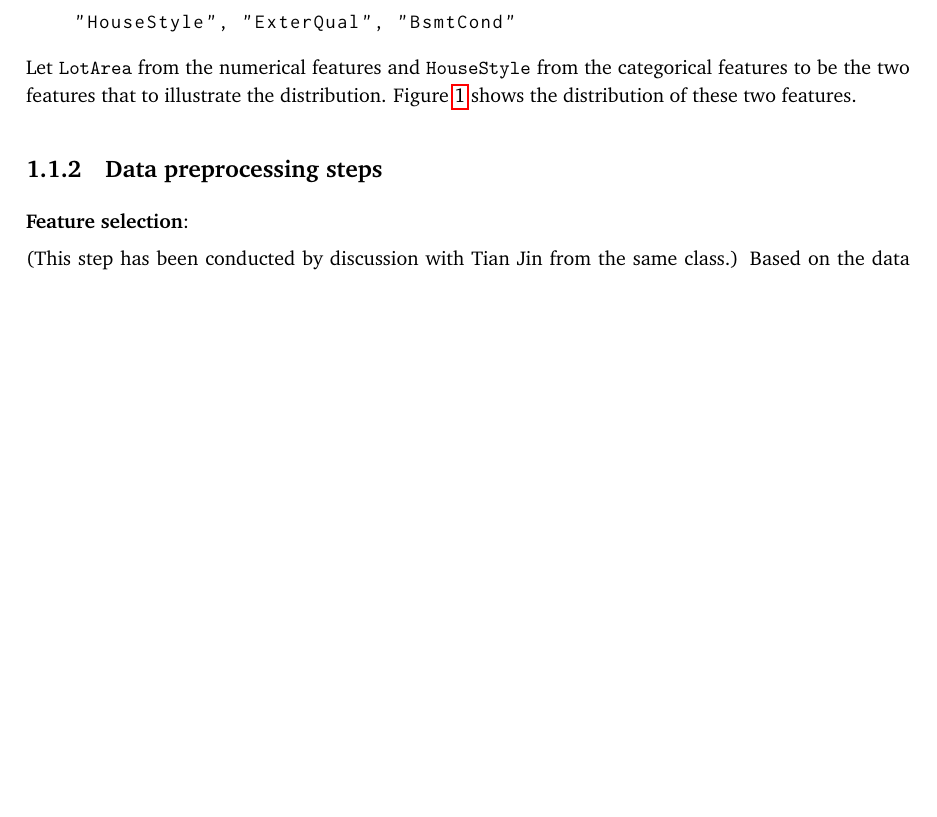
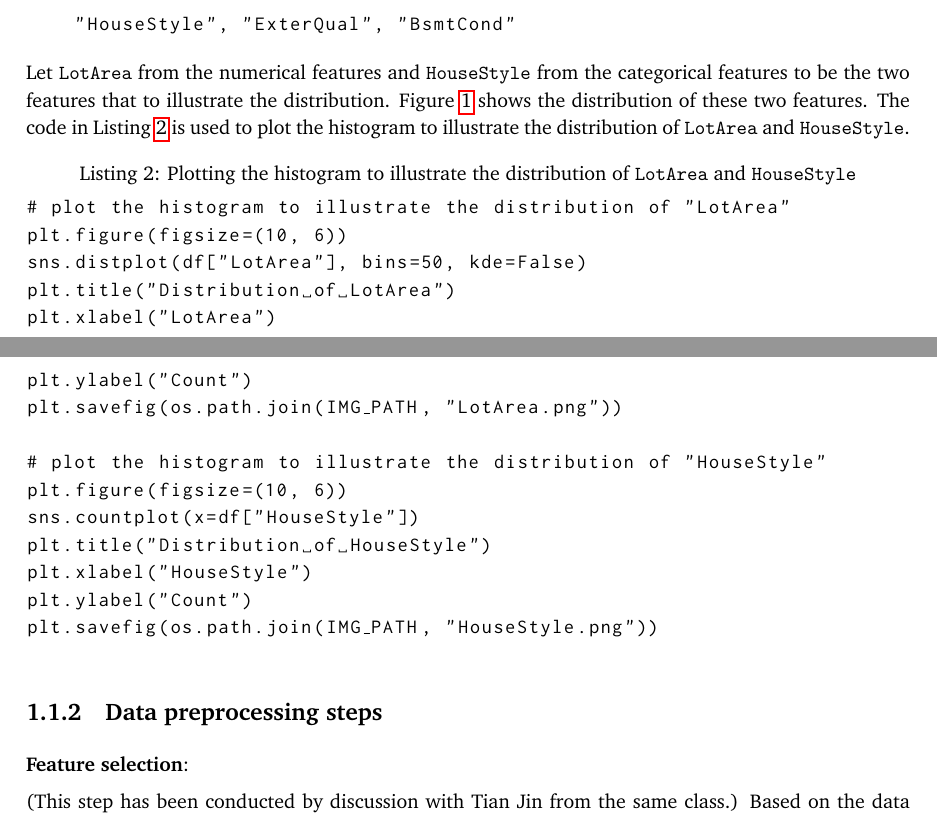
Before and after one commit to iamyufan/cs5785-assignments, a LaTeX problem sheet (write-ups/hw1.tex): part of page 1 of 16 before the commit and two parts of pages 1 and 2 of 16 after it, the two joined at a grey line, cut so that both start at the same text, the shorter picture padded with empty space. Compiled offline with pdfLaTeX.

Commit message:
add vis code hw1 writeup

```diff
--- a/write-ups/hw1.tex
+++ b/write-ups/hw1.tex
@@ -119,7 +119,25 @@ Three examples of categorical features include:
     "HouseStyle", "ExterQual", "BsmtCond"
 \end{lstlisting}
 
-Let \texttt{LotArea} from the numerical features and \texttt{HouseStyle} from the categorical features to be the two features that to illustrate the distribution. Figure \ref{fig:feature_distribution} shows the distribution of these two features.
+Let \texttt{LotArea} from the numerical features and \texttt{HouseStyle} from the categorical features to be the two features that to illustrate the distribution. Figure \ref{fig:feature_distribution} shows the distribution of these two features. The code in Listing \ref{lst:feature_distribution_vis} is used to plot the histogram to illustrate the distribution of \texttt{LotArea} and \texttt{HouseStyle}.
+
+\begin{lstlisting}[language=Python, label={lst:feature_distribution_vis}, caption={Plotting the histogram to illustrate the distribution of \texttt{LotArea} and \texttt{HouseStyle}}]
+# plot the histogram to illustrate the distribution of "LotArea"
+plt.figure(figsize=(10, 6))
+sns.distplot(df["LotArea"], bins=50, kde=False)
+plt.title("Distribution of LotArea")
+plt.xlabel("LotArea")
+plt.ylabel("Count")
+plt.savefig(os.path.join(IMG_PATH, "LotArea.png"))
+
+# plot the histogram to illustrate the distribution of "HouseStyle"
+plt.figure(figsize=(10, 6))
+sns.countplot(x=df["HouseStyle"])
+plt.title("Distribution of HouseStyle")
+plt.xlabel("HouseStyle")
+plt.ylabel("Count")
+plt.savefig(os.path.join(IMG_PATH, "HouseStyle.png"))
+\end{lstlisting}
 
 \begin{figure}[!htbp]
     \centering
```
Also changed, not shown: hw1/hw1.pdf, write-ups/hw1.pdf, 3 other files.
